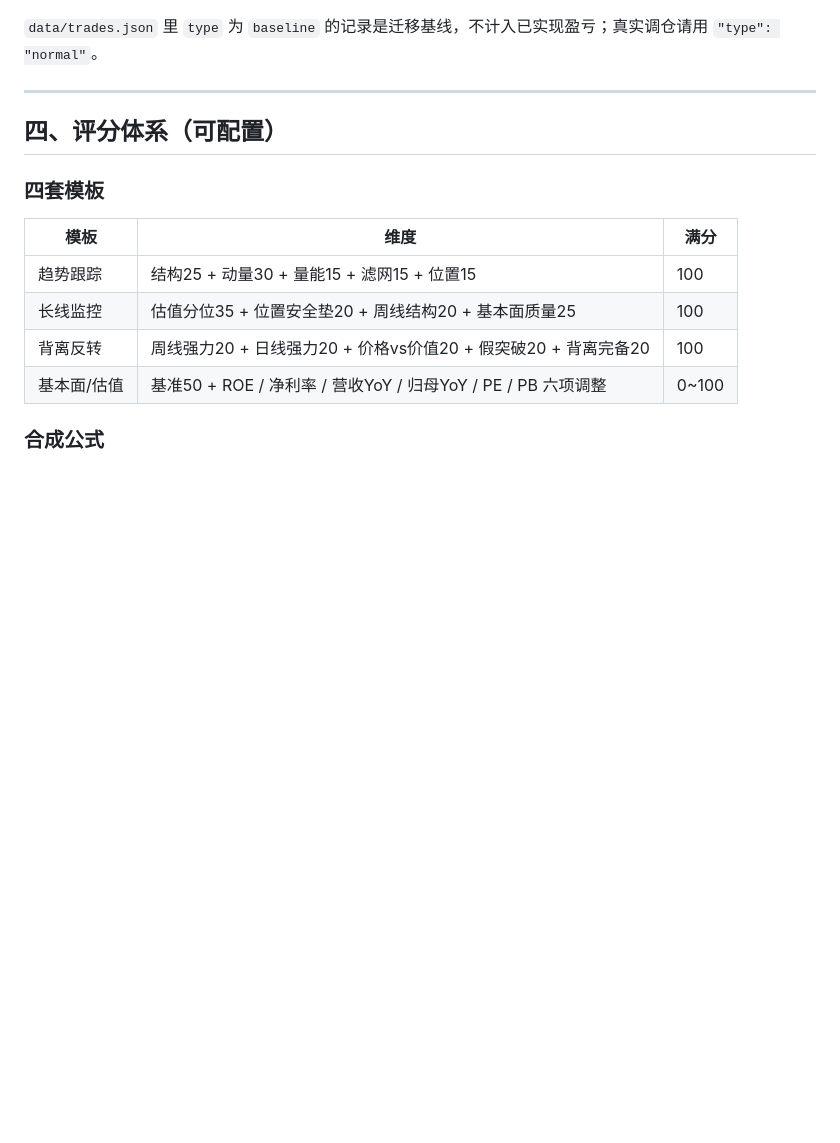
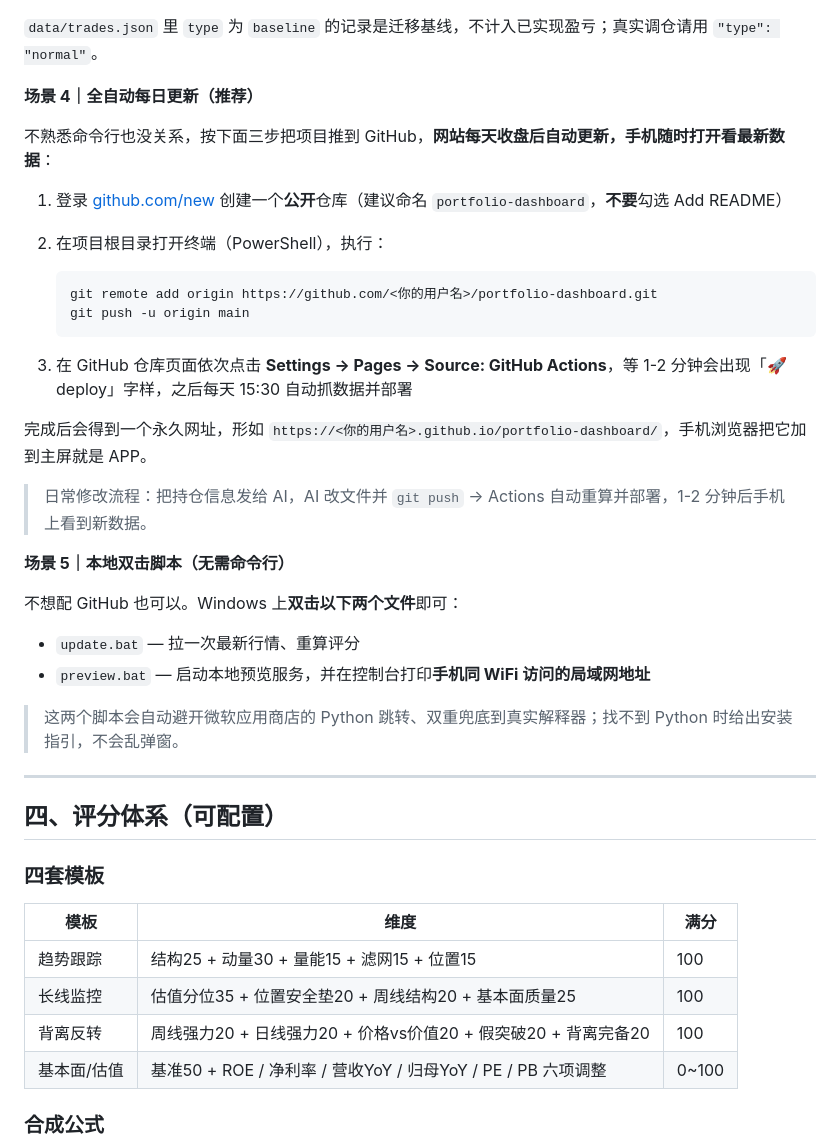
Before and after one commit to yaoqianh/ppm, a Markdown page: README.md, the part around one of its changes. Drawn GitHub-style; blank space fills up the shorter version.

````diff
--- a/README.md
+++ b/README.md
@@ -99,6 +101,33 @@ AI 会做三件事：
 - 代码后缀：`.SH` 沪市 / `.SZ` 深市 / `.HK` 港股
 
 `data/trades.json` 里 `type` 为 `baseline` 的记录是迁移基线，不计入已实现盈亏；真实调仓请用 `"type": "normal"`。
+
+**场景 4｜全自动每日更新（推荐）**
+
+不熟悉命令行也没关系，按下面三步把项目推到 GitHub，**网站每天收盘后自动更新，手机随时打开看最新数据**：
+
+1. 登录 [github.com/new](https://github.com/new) 创建一个**公开**仓库（建议命名 `portfolio-dashboard`，**不要**勾选 Add README）
+2. 在项目根目录打开终端（PowerShell），执行：
+
+    ```bash
+    git remote add origin https://github.com/<你的用户名>/portfolio-dashboard.git
+    git push -u origin main
+    ```
+
+3. 在 GitHub 仓库页面依次点击 **Settings → Pages → Source: GitHub Actions**，等 1-2 分钟会出现「🚀 deploy」字样，之后每天 15:30 自动抓数据并部署
+
+完成后会得到一个永久网址，形如 `https://<你的用户名>.github.io/portfolio-dashboard/`，手机浏览器把它加到主屏就是 APP。
+
+> 日常修改流程：把持仓信息发给 AI，AI 改文件并 `git push` → Actions 自动重算并部署，1-2 分钟后手机上看到新数据。
+
+**场景 5｜本地双击脚本（无需命令行）**
+
+不想配 GitHub 也可以。Windows 上**双击以下两个文件**即可：
+
+- `update.bat` — 拉一次最新行情、重算评分
+- `preview.bat` — 启动本地预览服务，并在控制台打印**手机同 WiFi 访问的局域网地址**
+
+> 这两个脚本会自动避开微软应用商店的 Python 跳转、双重兜底到真实解释器；找不到 Python 时给出安装指引，不会乱弹窗。
 
 ---
 
````
Also changed, not shown: other parts of README.md (+12 -10 lines).
